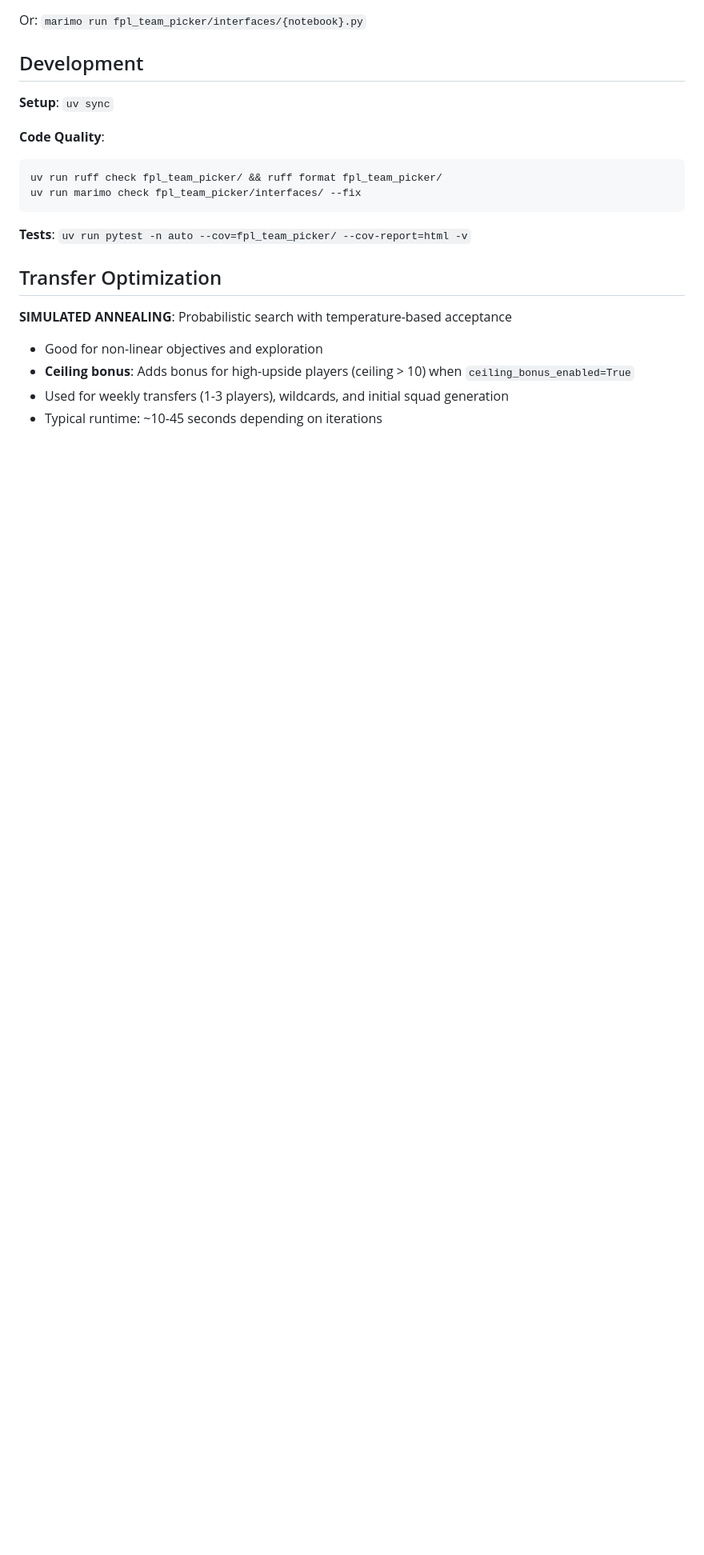
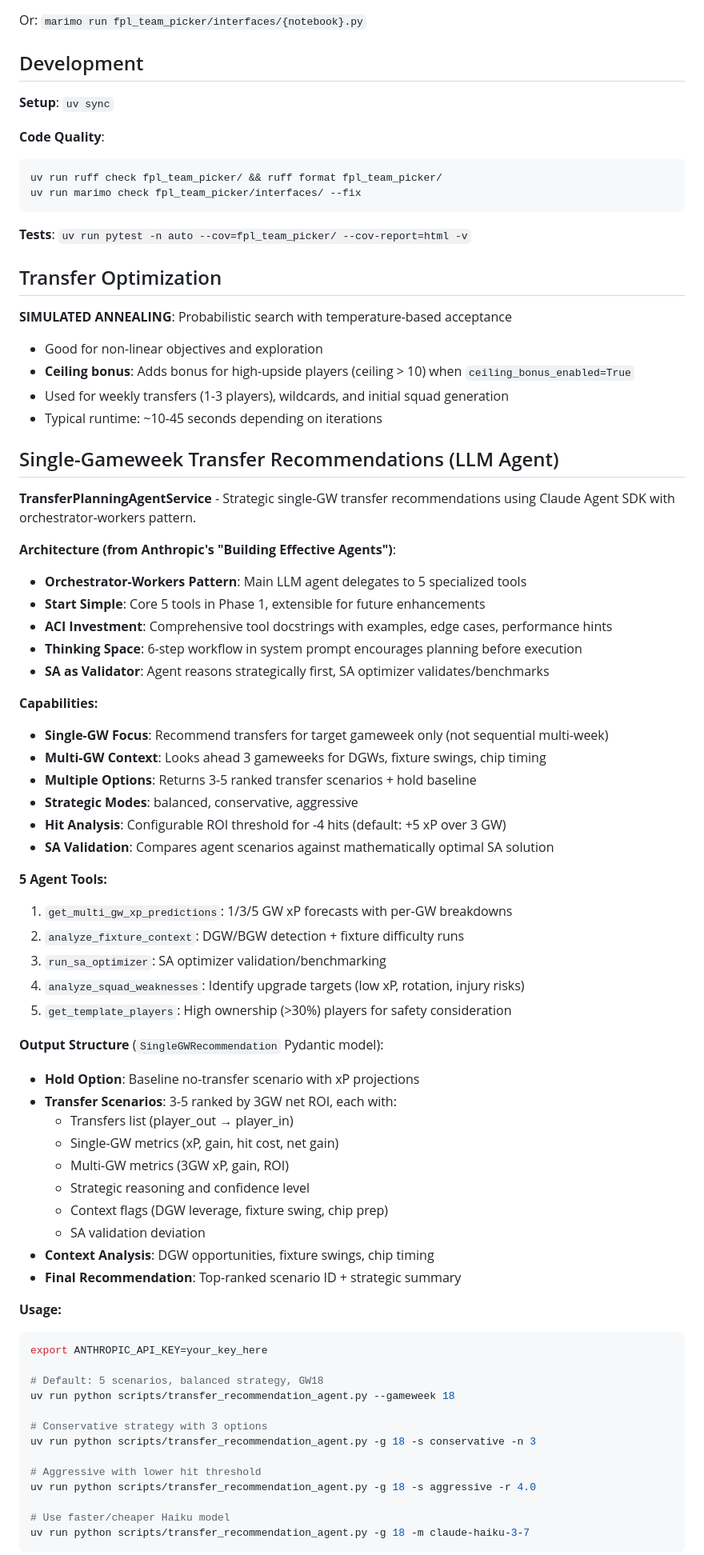
Before and after one commit to alejio/fpl-team-picker, a Markdown page: CLAUDE.md, the part around one of its changes. Shown at 80% size. Rendered like a GitHub page; blank space fills up the shorter version.

````diff
--- a/CLAUDE.md
+++ b/CLAUDE.md
@@ -350,3 +351,58 @@ uv run marimo check fpl_team_picker/interfaces/ --fix
 - Used for weekly transfers (1-3 players), wildcards, and initial squad generation
 - Typical runtime: ~10-45 seconds depending on iterations
 
+## Single-Gameweek Transfer Recommendations (LLM Agent)
+
+**TransferPlanningAgentService** - Strategic single-GW transfer recommendations using Claude Agent SDK with orchestrator-workers pattern.
+
+**Architecture (from Anthropic's "Building Effective Agents")**:
+- **Orchestrator-Workers Pattern**: Main LLM agent delegates to 5 specialized tools
+- **Start Simple**: Core 5 tools in Phase 1, extensible for future enhancements
+- **ACI Investment**: Comprehensive tool docstrings with examples, edge cases, performance hints
+- **Thinking Space**: 6-step workflow in system prompt encourages planning before execution
+- **SA as Validator**: Agent reasons strategically first, SA optimizer validates/benchmarks
+
+**Capabilities:**
+- **Single-GW Focus**: Recommend transfers for target gameweek only (not sequential multi-week)
+- **Multi-GW Context**: Looks ahead 3 gameweeks for DGWs, fixture swings, chip timing
+- **Multiple Options**: Returns 3-5 ranked transfer scenarios + hold baseline
+- **Strategic Modes**: balanced, conservative, aggressive
+- **Hit Analysis**: Configurable ROI threshold for -4 hits (default: +5 xP over 3 GW)
+- **SA Validation**: Compares agent scenarios against mathematically optimal SA solution
+
+**5 Agent Tools:**
+1. `get_multi_gw_xp_predictions`: 1/3/5 GW xP forecasts with per-GW breakdowns
+2. `analyze_fixture_context`: DGW/BGW detection + fixture difficulty runs
+3. `run_sa_optimizer`: SA optimizer validation/benchmarking
+4. `analyze_squad_weaknesses`: Identify upgrade targets (low xP, rotation, injury risks)
+5. `get_template_players`: High ownership (>30%) players for safety consideration
+
+**Output Structure** (`SingleGWRecommendation` Pydantic model):
+- **Hold Option**: Baseline no-transfer scenario with xP projections
+- **Transfer Scenarios**: 3-5 ranked by 3GW net ROI, each with:
+  - Transfers list (player_out → player_in)
+  - Single-GW metrics (xP, gain, hit cost, net gain)
+  - Multi-GW metrics (3GW xP, gain, ROI)
+  - Strategic reasoning and confidence level
+  - Context flags (DGW leverage, fixture swing, chip prep)
+  - SA validation deviation
+- **Context Analysis**: DGW opportunities, fixture swings, chip timing
+- **Final Recommendation**: Top-ranked scenario ID + strategic summary
+
+**Usage:**
+```bash
+export ANTHROPIC_API_KEY=your_key_here
+
+# Default: 5 scenarios, balanced strategy, GW18
+uv run python scripts/transfer_recommendation_agent.py --gameweek 18
+
+# Conservative strategy with 3 options
+uv run python scripts/transfer_recommendation_agent.py -g 18 -s conservative -n 3
+
+# Aggressive with lower hit threshold
+uv run python scripts/transfer_recommendation_agent.py -g 18 -s aggressive -r 4.0
+
+# Use faster/cheaper Haiku model
+uv run python scripts/transfer_recommendation_agent.py -g 18 -m claude-haiku-3-7
+```
+
````
Also changed, not shown: other parts of CLAUDE.md (+46 -0 lines).
